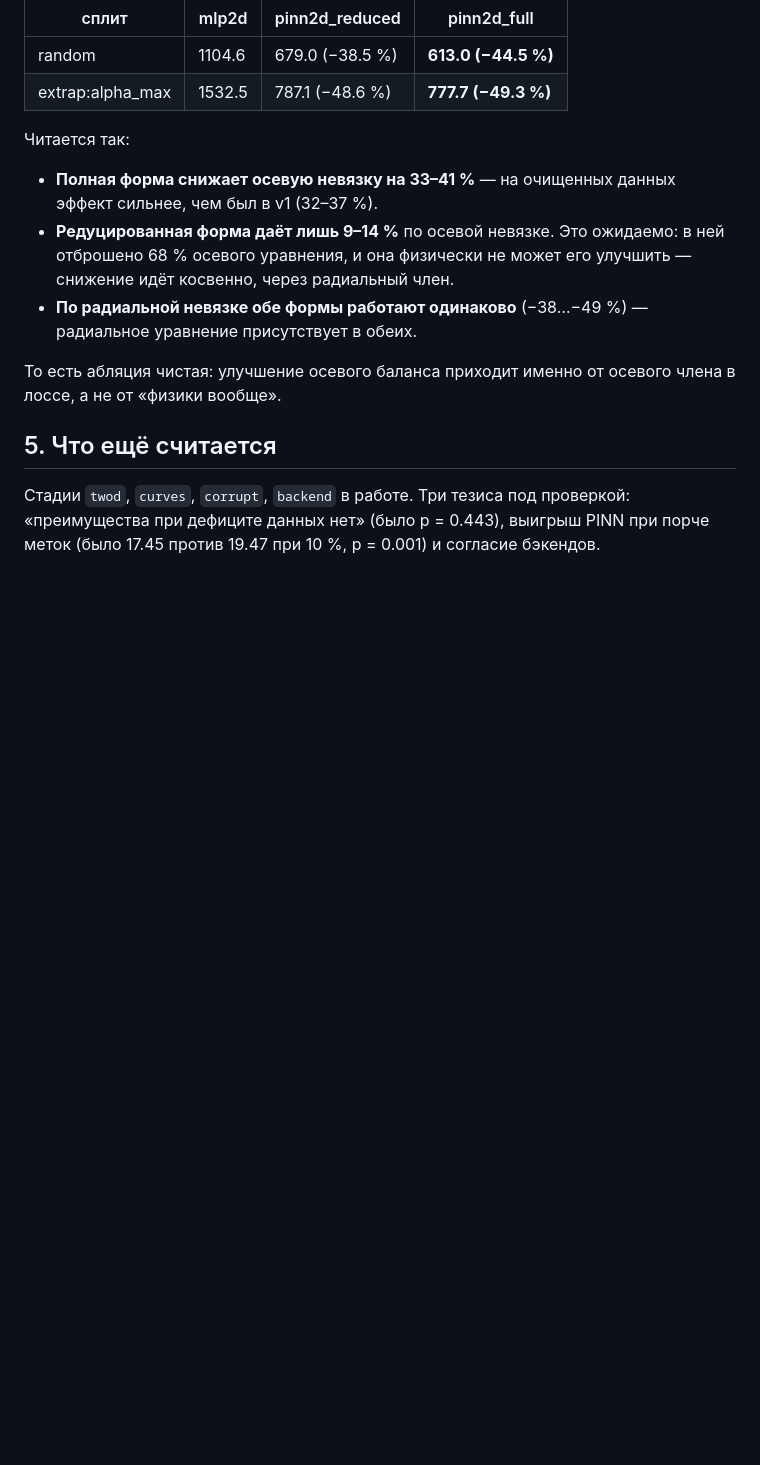
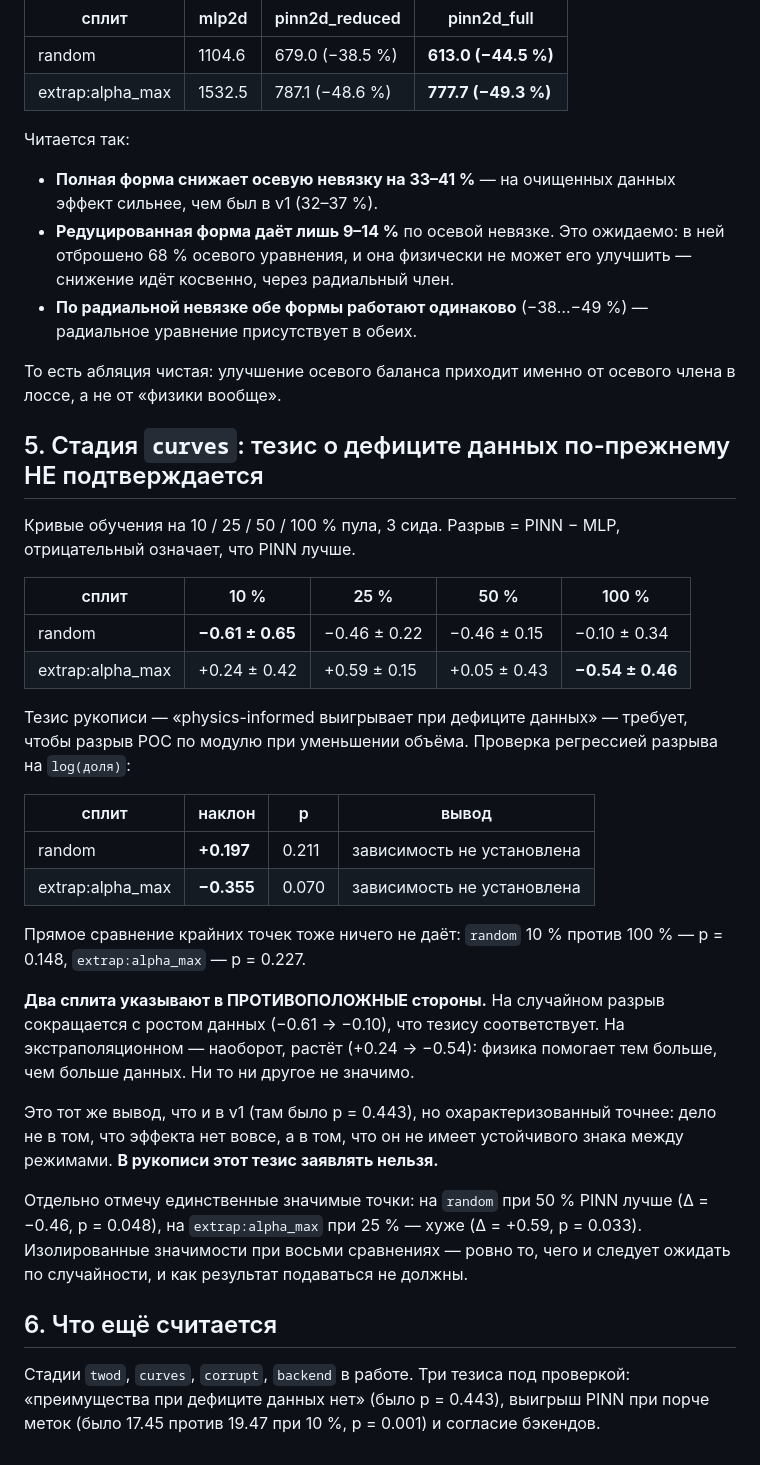
Before and after one commit to gromfy01/PINNs-project, a Markdown page: publication/RESULTS_v1_vs_v2.md, the part around the change. GitHub-like rendering; blank space fills up the shorter version.

Commit message:
Стадия curves: тезис о дефиците данных не подтверждается и на очищенных данных
Разрыв PINN - MLP по долям пула (отрицательный = PINN лучше):
  random            10 %: -0.61 | 25 %: -0.46 | 50 %: -0.46 | 100 %: -0.10
  extrap:alpha_max  10 %: +0.24 | 25 %: +0.59 | 50 %: +0.05 | 100 %: -0.54

Тезис требует, чтобы разрыв рос по модулю при уменьшении объёма. Регрессия
разрыва на log(доля): random наклон +0.197 (p = 0.211), extrap:alpha_max
наклон -0.355 (p = 0.070). Прямое сравнение 10 % против 100 %: p = 0.148 и
p = 0.227.

Два сплита указывают в ПРОТИВОПОЛОЖНЫЕ стороны: на случайном разрыв
сокращается с ростом данных (тезису соответствует), на экстраполяционном
растёт (физика помогает тем больше, чем больше данных). Ни то ни другое не
значимо.

Вывод тот же, что в v1 (было p = 0.443), но охарактеризован точнее: эффект не
отсутствует, он не имеет устойчивого знака между режимами. В рукописи этот
тезис заявлять нельзя.

Две изолированные значимости (random 50 %: p = 0.048 за PINN;
extrap:alpha_max 25 %: p = 0.033 против) при восьми сравнениях — ожидаемая
случайность, как результат не подаются.

```diff
--- a/publication/RESULTS_v1_vs_v2.md
+++ b/publication/RESULTS_v1_vs_v2.md
@@ -120,7 +120,43 @@ PINN лучше.
 То есть абляция чистая: улучшение осевого баланса приходит именно от осевого
 члена в лоссе, а не от «физики вообще».
 
-## 5. Что ещё считается
+## 5. Стадия `curves`: тезис о дефиците данных по-прежнему НЕ подтверждается
+
+Кривые обучения на 10 / 25 / 50 / 100 % пула, 3 сида. Разрыв = PINN − MLP,
+отрицательный означает, что PINN лучше.
+
+| сплит | 10 % | 25 % | 50 % | 100 % |
+|---|---|---|---|---|
+| random | **−0.61 ± 0.65** | −0.46 ± 0.22 | −0.46 ± 0.15 | −0.10 ± 0.34 |
+| extrap:alpha_max | +0.24 ± 0.42 | +0.59 ± 0.15 | +0.05 ± 0.43 | **−0.54 ± 0.46** |
+
+Тезис рукописи — «physics-informed выигрывает при дефиците данных» — требует,
+чтобы разрыв РОС по модулю при уменьшении объёма. Проверка регрессией разрыва
+на `log(доля)`:
+
+| сплит | наклон | p | вывод |
+|---|---|---|---|
+| random | **+0.197** | 0.211 | зависимость не установлена |
+| extrap:alpha_max | **−0.355** | 0.070 | зависимость не установлена |
+
+Прямое сравнение крайних точек тоже ничего не даёт: `random` 10 % против
+100 % — p = 0.148, `extrap:alpha_max` — p = 0.227.
+
+**Два сплита указывают в ПРОТИВОПОЛОЖНЫЕ стороны.** На случайном разрыв
+сокращается с ростом данных (−0.61 → −0.10), что тезису соответствует. На
+экстраполяционном — наоборот, растёт (+0.24 → −0.54): физика помогает тем
+больше, чем больше данных. Ни то ни другое не значимо.
+
+Это тот же вывод, что и в v1 (там было p = 0.443), но охарактеризованный
+точнее: дело не в том, что эффекта нет вовсе, а в том, что он не имеет
+устойчивого знака между режимами. **В рукописи этот тезис заявлять нельзя.**
+
+Отдельно отмечу единственные значимые точки: на `random` при 50 % PINN лучше
+(Δ = −0.46, p = 0.048), на `extrap:alpha_max` при 25 % — хуже (Δ = +0.59,
+p = 0.033). Изолированные значимости при восьми сравнениях — ровно то, чего
+и следует ожидать по случайности, и как результат подаваться не должны.
+
+## 6. Что ещё считается
 
 Стадии `twod`, `curves`, `corrupt`, `backend` в работе. Три тезиса под
 проверкой: «преимущества при дефиците данных нет» (было p = 0.443), выигрыш
```
